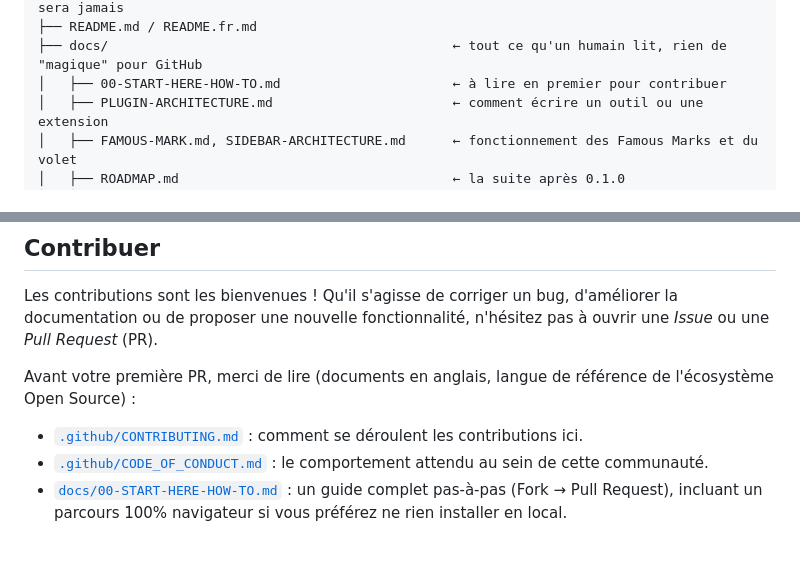
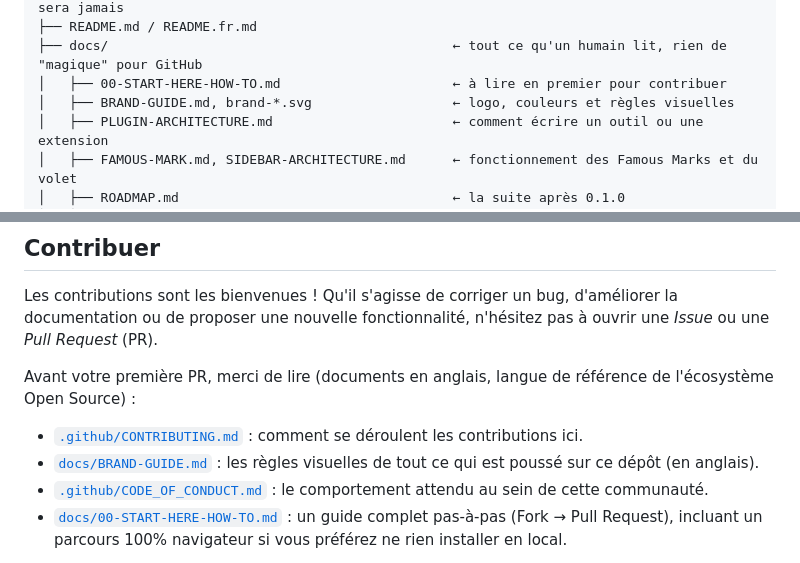
Before and after one commit to denys-digital/famouskai, a Markdown page: README.fr.md, 2 parts joined by grey strips. GitHub-like rendering.

Commit message:
[0.1.0] Update guides for Sankukai 0.1.0

```diff
--- a/README.fr.md
+++ b/README.fr.md
@@ -95,6 +95,7 @@ famouskai/
 ├── README.md / README.fr.md
 ├── docs/                                            ← tout ce qu'un humain lit, rien de "magique" pour GitHub
 │   ├── 00-START-HERE-HOW-TO.md                      ← à lire en premier pour contribuer
+│   ├── BRAND-GUIDE.md, brand-*.svg                  ← logo, couleurs et règles visuelles
 │   ├── PLUGIN-ARCHITECTURE.md                       ← comment écrire un outil ou une extension
 │   ├── FAMOUS-MARK.md, SIDEBAR-ARCHITECTURE.md      ← fonctionnement des Famous Marks et du volet
 │   ├── ROADMAP.md                                   ← la suite après 0.1.0
@@ -127,6 +128,7 @@ Les contributions sont les bienvenues ! Qu'il s'agisse de corriger un bug, d'am
 Avant votre première PR, merci de lire (documents en anglais, langue de référence de l'écosystème
 Open Source) :
 - [`.github/CONTRIBUTING.md`](./.github/CONTRIBUTING.md) : comment se déroulent les contributions ici.
+- [`docs/BRAND-GUIDE.md`](./docs/BRAND-GUIDE.md) : les règles visuelles de tout ce qui est poussé sur ce dépôt (en anglais).
 - [`.github/CODE_OF_CONDUCT.md`](./.github/CODE_OF_CONDUCT.md) : le comportement attendu au sein de cette communauté.
 - [`docs/00-START-HERE-HOW-TO.md`](./docs/00-START-HERE-HOW-TO.md) : un guide complet pas-à-pas (Fork → Pull Request), incluant un parcours 100% navigateur si vous préférez ne rien installer en local.
 
```
